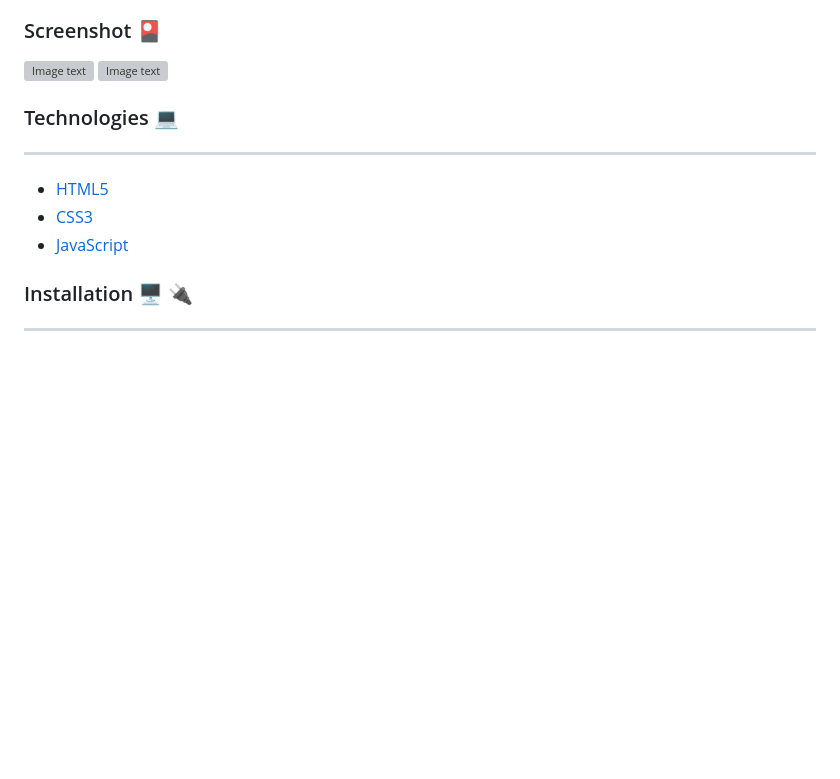
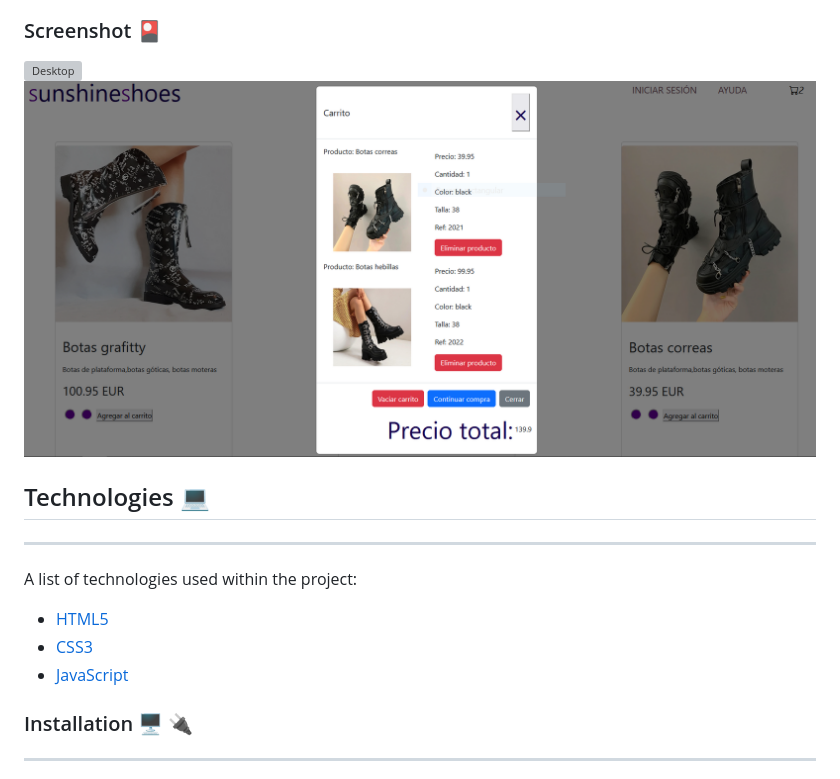
Before and after one commit to Sunshine-Shoes/E-commerce-Shoes, a Markdown page: README.md, the part around the change printed below. GitHub-like rendering; pictures changed too: assets/Readme/Captura2.PNG (added); blank space fills up the shorter version; grey boxes are pictures that could not be loaded.

Commit message:
Readme good images

```diff
--- a/README.md
+++ b/README.md
@@ -14,11 +14,12 @@ E-commerce project dedicated to the sale of gothic shoes.
 The user will be able to view all the products that exist, they will be able to choose which ones they want to buy, the quantity they want and they will be able to add them to a shopping cart.
 
 ### Screenshot :flower_playing_cards:
-![Image text](./assets/imagenes/****)
-![Image text](./assets/imagenes/$$$$)
+![Desktop](./assets/Readme/Captura1.PNG)
+![Cart](./assets/Readme/Captura2.PNG)
 
 
-### Technologies :computer:
+## Technologies :computer:
 ***
+A list of technologies used within the project:
 * [HTML5](https://openwebinars.net/blog/que-es-html5/)
 * [CSS3](https://openwebinars.net/blog/que-es-css3/)
```
Also changed, not shown: other parts of README.md (+1 -1 lines), 1 other file.
